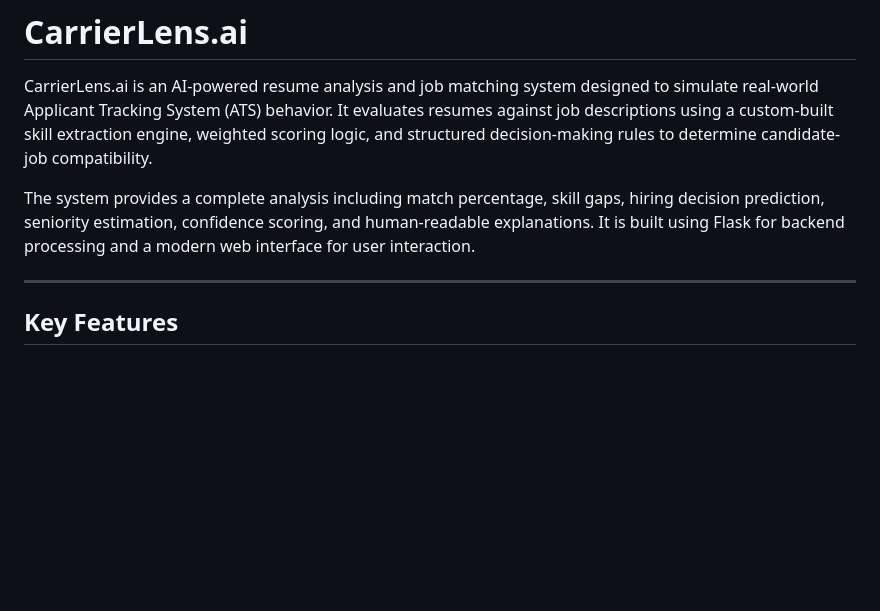
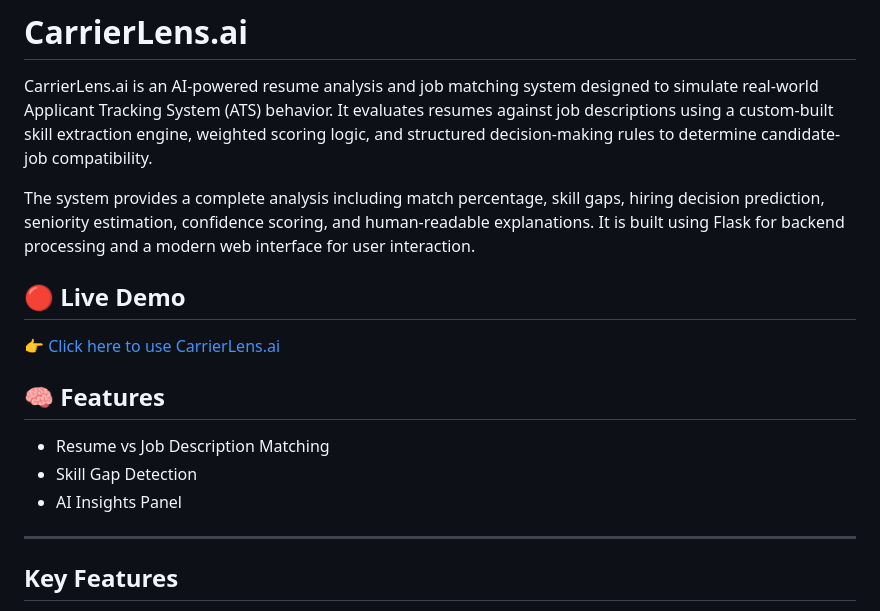
Before and after one commit to mdkaifmulla1945-maker/Carrier-Lens.ai, a Markdown page: README.md, the part around the change. Drawn GitHub-style; blank space fills up the shorter version.

```diff
--- a/README.md
+++ b/README.md
@@ -4,6 +4,13 @@ CarrierLens.ai is an AI-powered resume analysis and job matching system designed
 
 The system provides a complete analysis including match percentage, skill gaps, hiring decision prediction, seniority estimation, confidence scoring, and human-readable explanations. It is built using Flask for backend processing and a modern web interface for user interaction.
 
+## 🔴 Live Demo
+👉 [Click here to use CarrierLens.ai](https://huggingface.co/spaces/Kaif3118/carrierlens-ai)
+
+## 🧠 Features
+- Resume vs Job Description Matching
+- Skill Gap Detection
+- AI Insights Panel
 ---
 
 ## Key Features
```
